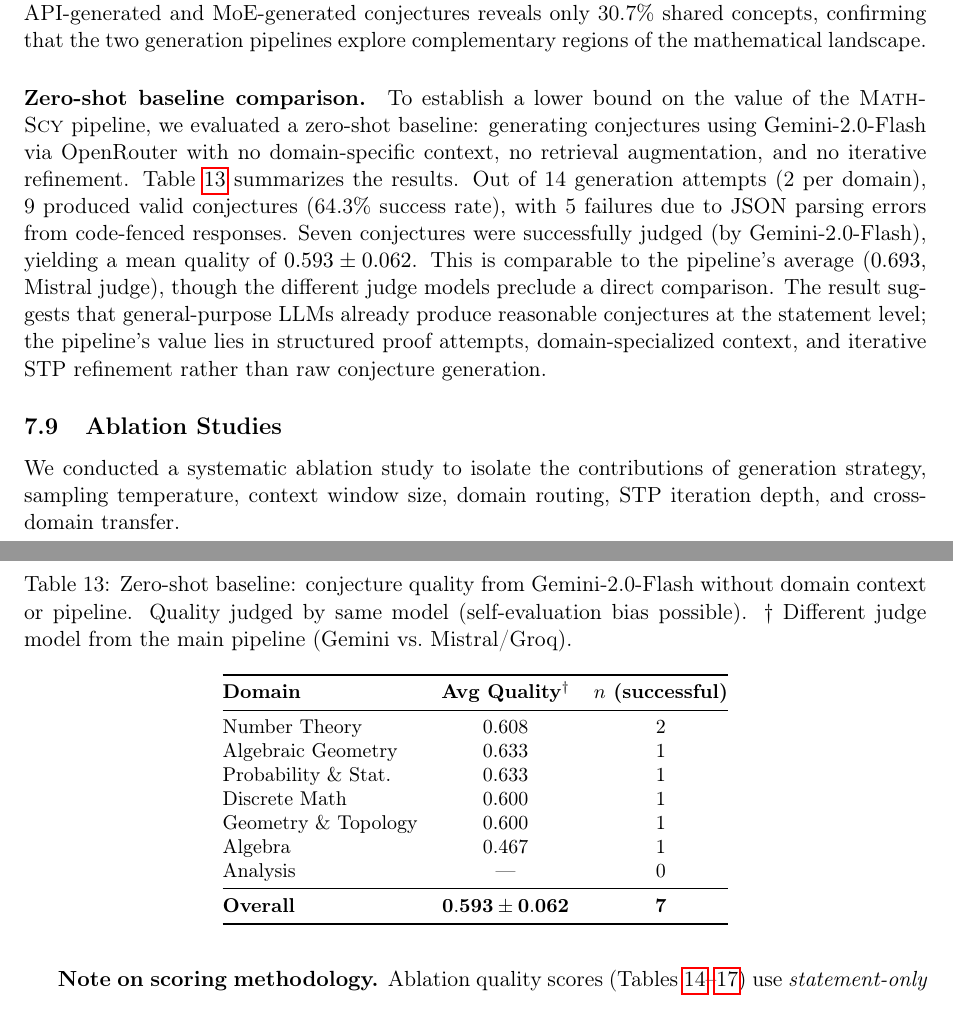
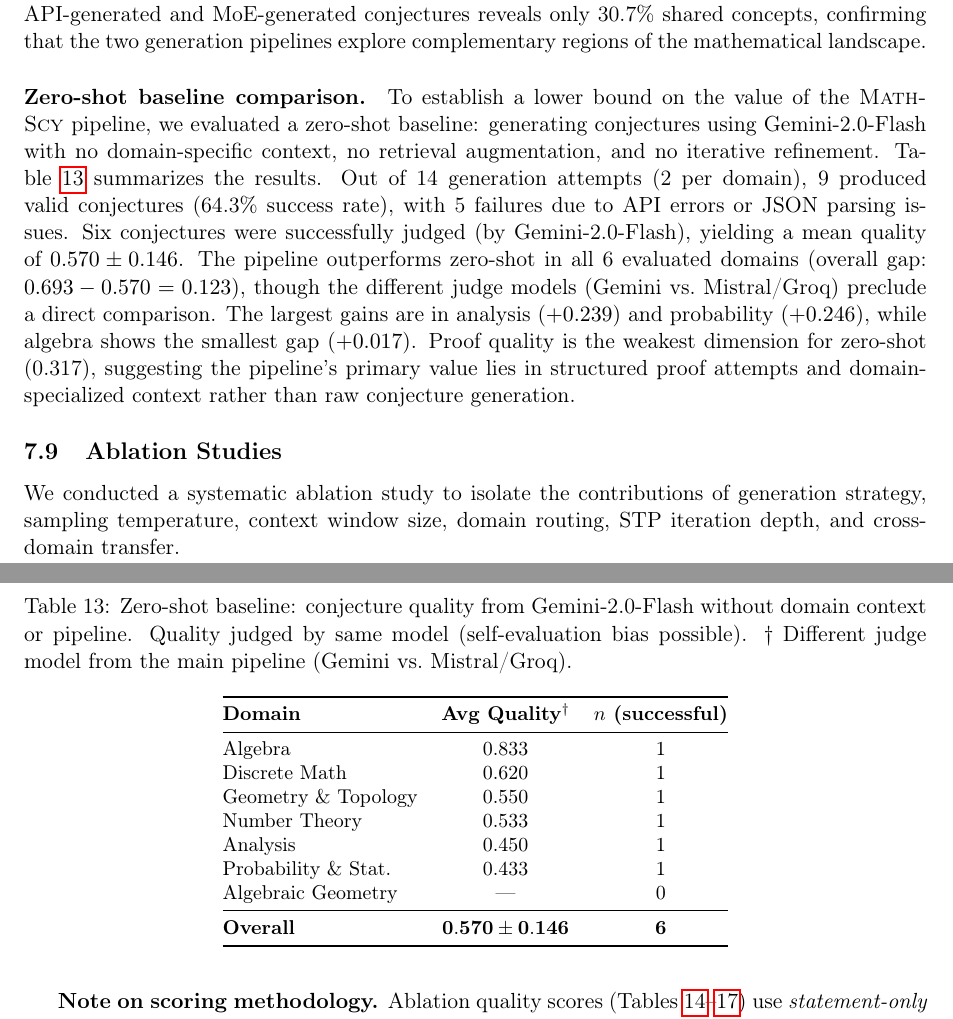
Before and after one commit to ai4he/moexp, a LaTeX paper (paper/mathscy.tex): two parts of pages 26 and 27 of 49, joined at a grey line, cut so that both start at the same text. Compiled offline with pdfLaTeX.

Commit message:
Update zero-shot baseline with corrected experimental results
- Update zero-shot quality from 0.593±0.062 to 0.570±0.146 (6 judged, not 7)
- Add per-domain gap analysis: largest in analysis (+0.239), smallest in algebra (+0.017)
- Note proof quality as weakest zero-shot dimension (0.317)
- Update results JSON with complete experiment data

Co-Authored-By: Claude Opus 4.6 <noreply@anthropic.com>

```diff
--- a/paper/mathscy.tex
+++ b/paper/mathscy.tex
@@ -935,7 +935,7 @@ Across all 210 conjectures (153 original + 25 MoE re-evaluated + 32 STP extensio
 
 
 \paragraph{Zero-shot baseline comparison.}
-To establish a lower bound on the value of the \mathscy{} pipeline, we evaluated a zero-shot baseline: generating conjectures using Gemini-2.0-Flash via OpenRouter with no domain-specific context, no retrieval augmentation, and no iterative refinement. Table~\ref{tab:zero_shot_baseline} summarizes the results. Out of 14 generation attempts (2 per domain), 9 produced valid conjectures (64.3\% success rate), with 5 failures due to JSON parsing errors from code-fenced responses. Seven conjectures were successfully judged (by Gemini-2.0-Flash), yielding a mean quality of $0.593 \pm 0.062$. This is comparable to the pipeline's average ($0.693$, Mistral judge), though the different judge models preclude a direct comparison. The result suggests that general-purpose LLMs already produce reasonable conjectures at the statement level; the pipeline's value lies in structured proof attempts, domain-specialized context, and iterative STP refinement rather than raw conjecture generation.
+To establish a lower bound on the value of the \mathscy{} pipeline, we evaluated a zero-shot baseline: generating conjectures using Gemini-2.0-Flash with no domain-specific context, no retrieval augmentation, and no iterative refinement. Table~\ref{tab:zero_shot_baseline} summarizes the results. Out of 14 generation attempts (2 per domain), 9 produced valid conjectures (64.3\% success rate), with 5 failures due to API errors or JSON parsing issues. Six conjectures were successfully judged (by Gemini-2.0-Flash), yielding a mean quality of $0.570 \pm 0.146$. The pipeline outperforms zero-shot in all 6 evaluated domains (overall gap: $0.693 - 0.570 = 0.123$), though the different judge models (Gemini vs.\ Mistral/Groq) preclude a direct comparison. The largest gains are in analysis ($+0.239$) and probability ($+0.246$), while algebra shows the smallest gap ($+0.017$). Proof quality is the weakest dimension for zero-shot (0.317), suggesting the pipeline's primary value lies in structured proof attempts and domain-specialized context rather than raw conjecture generation.
 
 \begin{table}[h]
 \centering
@@ -946,15 +946,15 @@ To establish a lower bound on the value of the \mathscy{} pipeline, we evaluated
 \toprule
 \textbf{Domain} & \textbf{Avg Quality$^\dagger$} & \textbf{$n$ (successful)} \\
 \midrule
-Number Theory          & 0.608 & 2 \\
-Algebraic Geometry     & 0.633 & 1 \\
-Probability \& Stat.   & 0.633 & 1 \\
-Discrete Math          & 0.600 & 1 \\
-Geometry \& Topology   & 0.600 & 1 \\
-Algebra                & 0.467 & 1 \\
-Analysis               & ---   & 0 \\
-\midrule
-\textbf{Overall}       & $\mathbf{0.593 \pm 0.062}$ & \textbf{7} \\
+Algebra                & 0.833 & 1 \\
+Discrete Math          & 0.620 & 1 \\
+Geometry \& Topology   & 0.550 & 1 \\
+Number Theory          & 0.533 & 1 \\
+Analysis               & 0.450 & 1 \\
+Probability \& Stat.   & 0.433 & 1 \\
+Algebraic Geometry     & ---   & 0 \\
+\midrule
+\textbf{Overall}       & $\mathbf{0.570 \pm 0.146}$ & \textbf{6} \\
 \bottomrule
 \end{tabular}
 \end{table}
```
Also changed, not shown: paper/mathscy.pdf, 1 other file.
